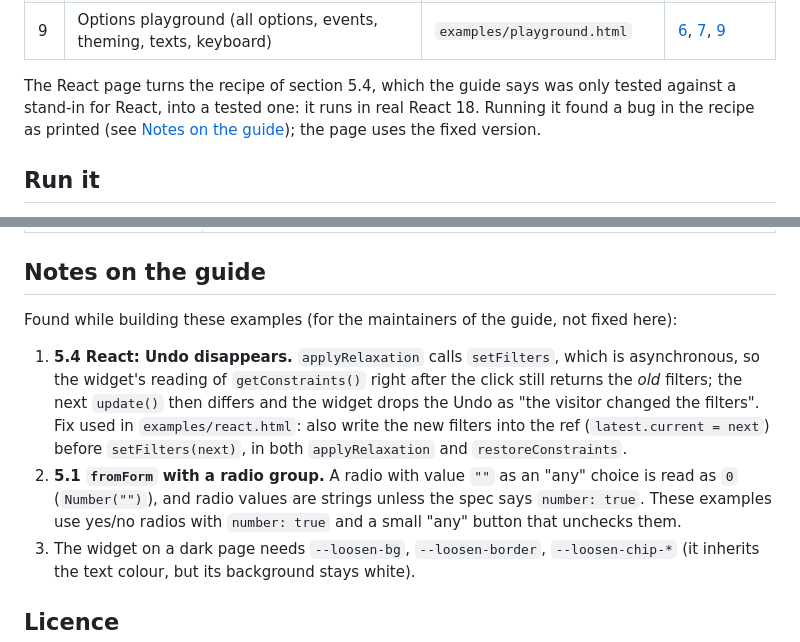
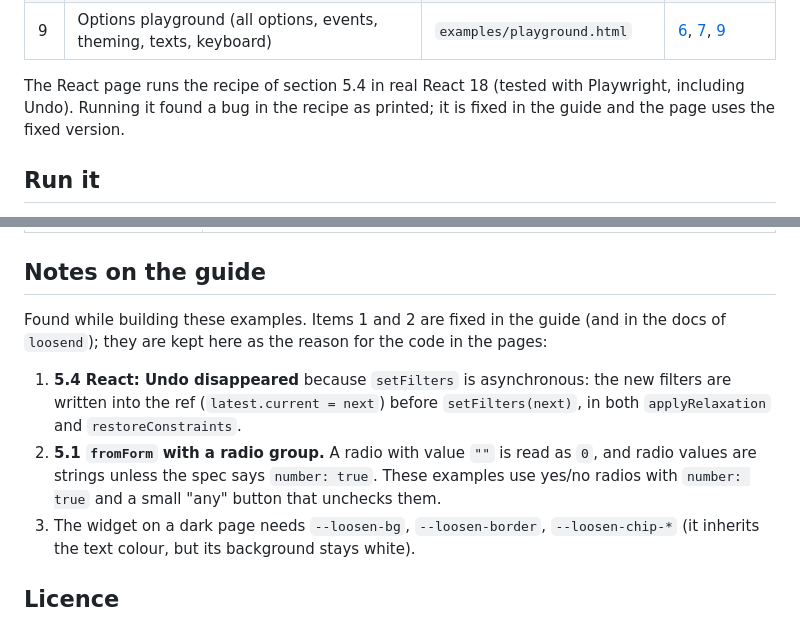
Before and after one commit to sicena-com/loosen-examples, a Markdown page: README.md, 2 parts joined by grey strips. Drawn GitHub-style.

Commit message:
README: React and radio notes are fixed in the guide
Co-Authored-By: Claude Sonnet 5.5 <noreply@anthropic.com>
Claude-Session: https://claude.ai/code/session_01HH1Y4CRxw9yJD18urTtPE5

```diff
--- a/README.md
+++ b/README.md
@@ -27,8 +27,7 @@ Open `http://localhost:8123/` after `./serve.sh`. Every page has buttons for two
 | 8 | Server mode with `loosend` (read key, CORS, `curl` loading) | `examples/server.html` | [4](https://loosen.sicena.com/docs/install#data), [server docs](https://loosen.sicena.com/docs/server) |
 | 9 | Options playground (all options, events, theming, texts, keyboard) | `examples/playground.html` | [6](https://loosen.sicena.com/docs/install#events), [7](https://loosen.sicena.com/docs/install#look), [9](https://loosen.sicena.com/docs/install#reference) |
 
-The React page turns the recipe of section 5.4, which the guide says was only tested against a stand-in for React, into a tested one: it
-runs in real React 18. Running it found a bug in the recipe as printed (see [Notes on the guide](#notes-on-the-guide)); the page uses the fixed version.
+The React page runs the recipe of section 5.4 in real React 18 (tested with Playwright, including Undo). Running it found a bug in the recipe as printed; it is fixed in the guide and the page uses the fixed version.
 
 ## Run it
 
@@ -128,10 +127,10 @@ Refresh the widget with `scripts/sync-widget.sh` (downloads the published files
 
 ## Notes on the guide
 
-Found while building these examples (for the maintainers of the guide, not fixed here):
+Found while building these examples. Items 1 and 2 are fixed in the guide (and in the docs of `loosend`); they are kept here as the reason for the code in the pages:
 
-1. **5.4 React: Undo disappears.** `applyRelaxation` calls `setFilters`, which is asynchronous, so the widget's reading of `getConstraints()` right after the click still returns the *old* filters; the next `update()` then differs and the widget drops the Undo as "the visitor changed the filters". Fix used in `examples/react.html`: also write the new filters into the ref (`latest.current = next`) before `setFilters(next)`, in both `applyRelaxation` and `restoreConstraints`.
-2. **5.1 `fromForm` with a radio group.** A radio with value `""` as an "any" choice is read as `0` (`Number("")`), and radio values are strings unless the spec says `number: true`. These examples use yes/no radios with `number: true` and a small "any" button that unchecks them.
+1. **5.4 React: Undo disappeared** because `setFilters` is asynchronous: the new filters are written into the ref (`latest.current = next`) before `setFilters(next)`, in both `applyRelaxation` and `restoreConstraints`.
+2. **5.1 `fromForm` with a radio group.** A radio with value `""` is read as `0`, and radio values are strings unless the spec says `number: true`. These examples use yes/no radios with `number: true` and a small "any" button that unchecks them.
 3. The widget on a dark page needs `--loosen-bg`, `--loosen-border`, `--loosen-chip-*` (it inherits the text colour, but its background stays white).
 
 ## Licence
```
